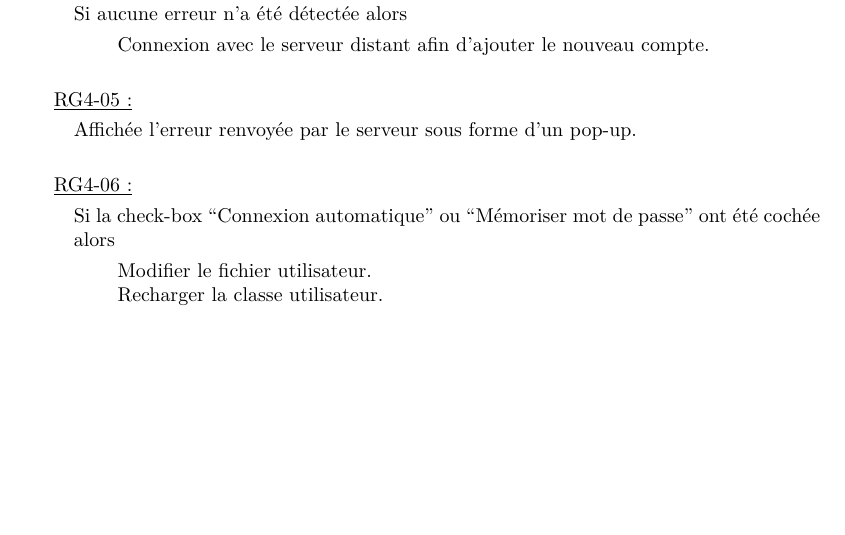
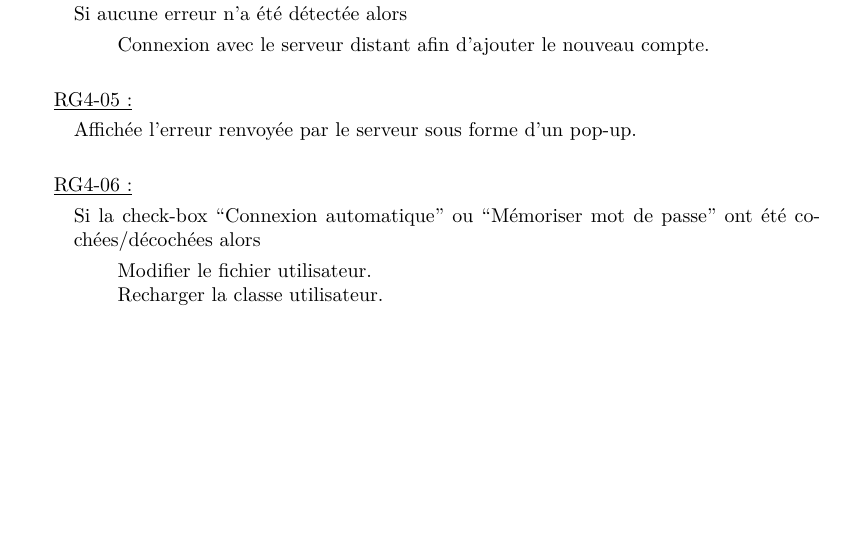
Before and after one commit to weimingtom/bomberman-android-ios, a LaTeX document (doc/scenarios/scenarios.tex): part of page 9 of 24 before the commit and part of page 9 of 23 after it, cut so that both start at the same text. Compiled offline with LaTeX, dvips and Ghostscript.

```diff
--- a/doc/scenarios/scenarios.tex
+++ b/doc/scenarios/scenarios.tex
@@ -472,7 +472,7 @@
 
 			\underline{RG4-06 :}
 				\begin{quote}
-					Si la check-box ``Connexion automatique'' ou ``Mémoriser mot de passe'' ont été cochée alors
+					Si la check-box ``Connexion automatique'' ou ``Mémoriser mot de passe'' ont été cochées/décochées alors
 					\begin{quote}
 						Modifier le fichier utilisateur.\\
 						Recharger la classe utilisateur.
```
Also changed, not shown: doc/scenarios/scenarios.pdf, doc/scenarios/svg/10 - Changer compte multi.svg (renamed from doc/scenarios/svg/Changer compte multi.svg), doc/scenarios/svg/11 - Modifier mot de passe compte multi.svg (renamed from doc/scenarios/svg/Modifier mot de passe compte multi.svg), doc/scenarios/svg/12 - Mes statistiques.svg (renamed from doc/scenarios/svg/10 - Mes statistiques.svg), doc/scenarios/tex/12_Mes_statistiques.tex (renamed from doc/scenarios/tex/10_Mes_statistiques.tex), doc/scenarios/tex/13_Creer_niveau.tex (renamed from doc/scenarios/tex/11_Creer_niveau.tex), doc/scenarios/tex/14_Aide.tex (renamed from doc/scenarios/tex/13_Aide.tex).
